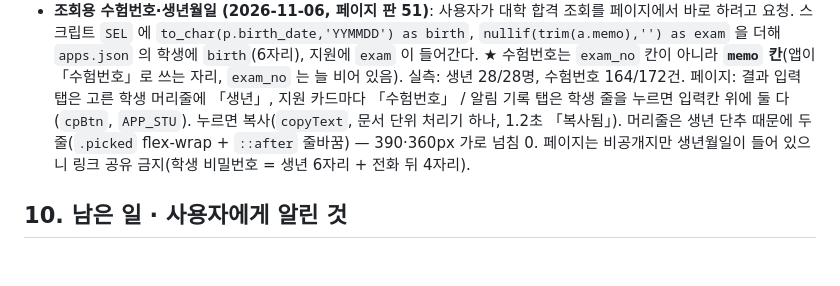
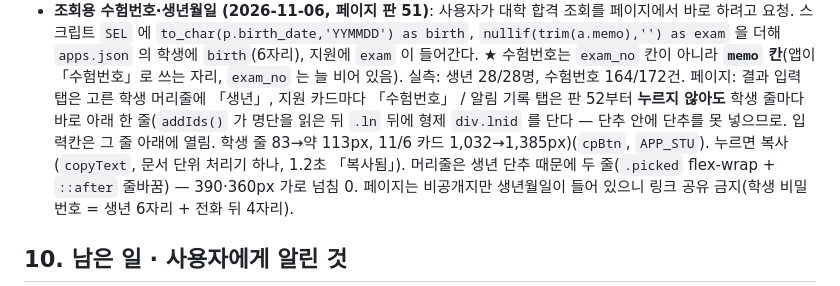
Before and after one commit to 08hwichemi3/susi, a Markdown page: CLAUDE.md, the part around the change. GitHub-like rendering; blank space fills up the shorter version.

Commit message:
인계 문서: 알림 기록 탭에서 수험번호·생년을 누르지 않아도 줄마다 보이게 한 것(판 52)을 적는다
학생 줄 39개 모두 표시, 11/6 카드 1,032 → 1,385px(390px). 복사 단추를 눌러도 입력칸은 안 열림.

Co-Authored-By: Claude Opus 5.5 <noreply@anthropic.com>
Claude-Session: https://claude.ai/code/session_01YFfKQHvSdu4fogFTPfGfEZ

```diff
--- a/CLAUDE.md
+++ b/CLAUDE.md
@@ -178,7 +178,7 @@
   스크립트 `SEL` 에 `to_char(p.birth_date,'YYMMDD') as birth`, `nullif(trim(a.memo),'') as exam` 을 더해 `apps.json` 의
   학생에 `birth`(6자리), 지원에 `exam` 이 들어간다. ★ 수험번호는 `exam_no` 칸이 아니라 **`memo` 칸**(앱이 「수험번호」로 쓰는 자리, `exam_no` 는 늘 비어 있음).
   실측: 생년 28/28명, 수험번호 164/172건. 페이지: 결과 입력 탭은 고른 학생 머리줄에 「생년」, 지원 카드마다 「수험번호」 /
-  알림 기록 탭은 학생 줄을 누르면 입력칸 위에 둘 다(`cpBtn`, `APP_STU`). 누르면 복사(`copyText`, 문서 단위 처리기 하나, 1.2초 「복사됨」).
+  알림 기록 탭은 판 52부터 **누르지 않아도** 학생 줄마다 바로 아래 한 줄(`addIds()` 가 명단을 읽은 뒤 `.ln` 뒤에 형제 `div.lnid` 를 단다 — 단추 안에 단추를 못 넣으므로. 입력칸은 그 줄 아래에 열림. 학생 줄 83→약 113px, 11/6 카드 1,032→1,385px)(`cpBtn`, `APP_STU`). 누르면 복사(`copyText`, 문서 단위 처리기 하나, 1.2초 「복사됨」).
   머리줄은 생년 단추 때문에 두 줄(`.picked` flex-wrap + `::after` 줄바꿈) — 390·360px 가로 넘침 0. 페이지는 비공개지만 생년월일이
   들어 있으니 링크 공유 금지(학생 비밀번호 = 생년 6자리 + 전화 뒤 4자리).
 
```
